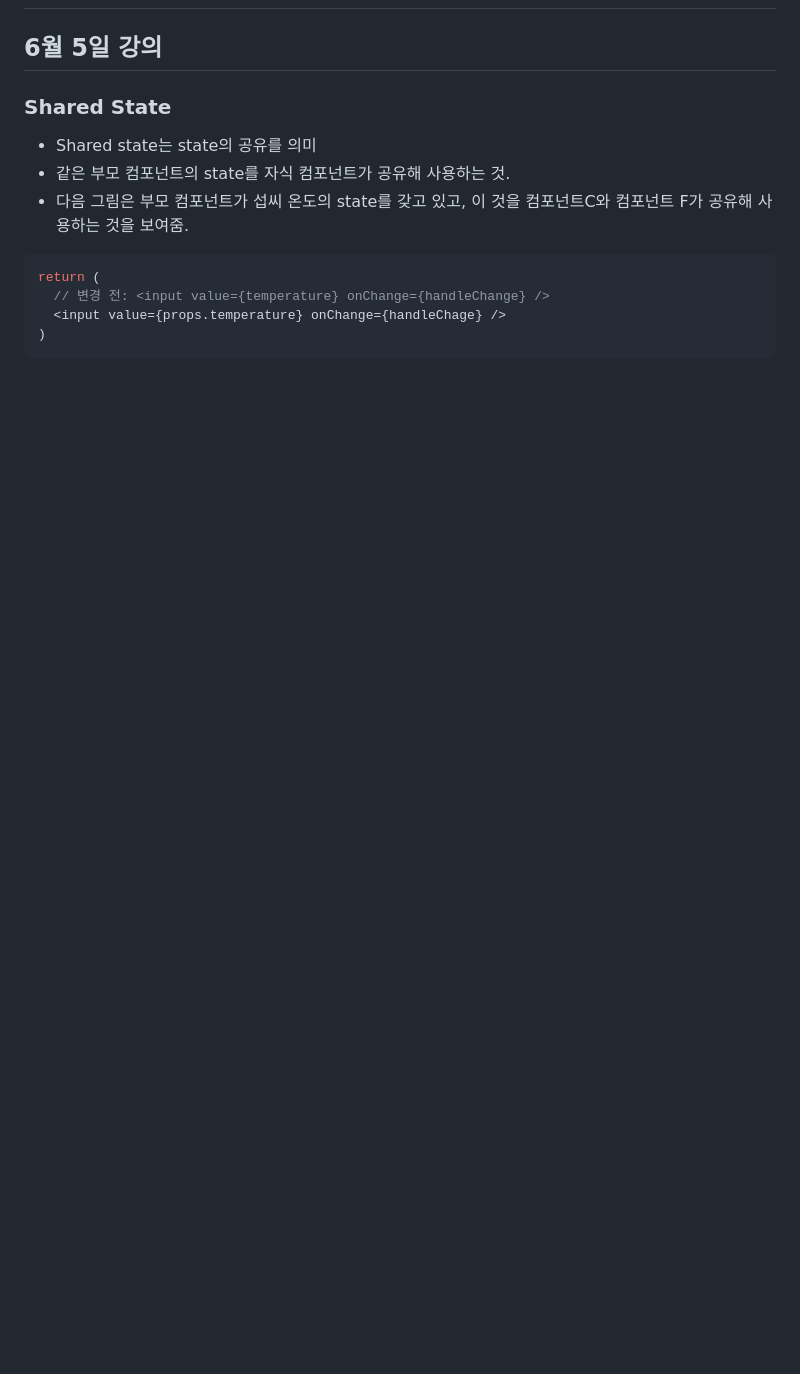
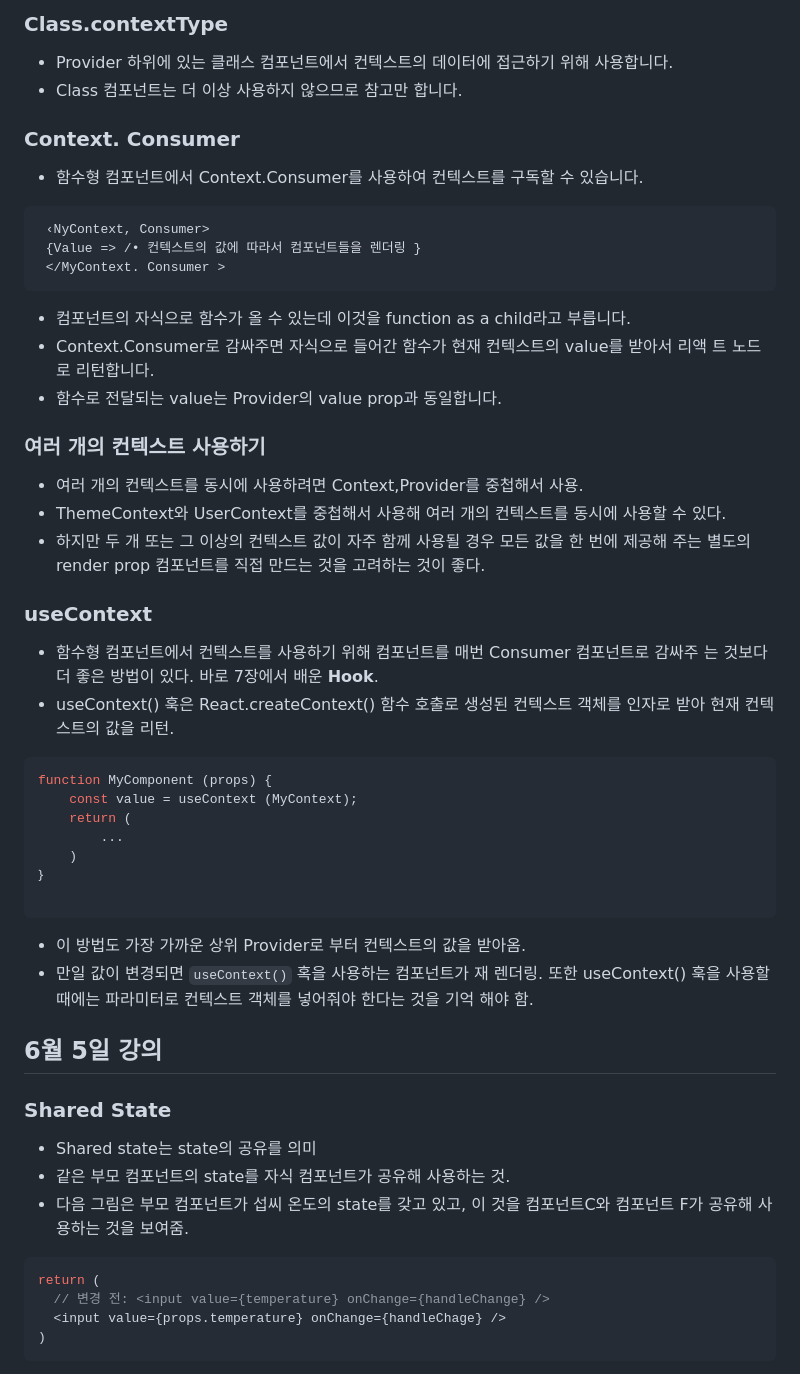
Before and after one commit to ziiroJ/react1-2, a Markdown page: README.md, the part around the change printed below. Drawn GitHub-style; blank space fills up the shorter version.

````diff
--- a/README.md
+++ b/README.md
@@ -2,3 +44,40 @@
+### Class.contextType
+* Provider 하위에 있는 클래스 컴포넌트에서 컨텍스트의 데이터에 접근하기 위해 사용합니다.
+* Class 컴포넌트는 더 이상 사용하지 않으므로 참고만 합니다.
+### Context. Consumer
+* 함수형 컴포넌트에서 Context.Consumer를 사용하여 컨텍스트를 구독할 수 있습니다.
+```js
+ ‹NyContext, Consumer>
+ {Value => /• 컨텍스트의 값에 따라서 컴포넌트들을 렌더링 }
+ </MyContext. Consumer >
+```
+* 컴포넌트의 자식으로 함수가 올 수 있는데 이것을 function as a child라고 부릅니다.
+* Context.Consumer로 감싸주면 자식으로 들어간 함수가 현재 컨텍스트의 value를 받아서 리액 트 노드로 리턴합니다.
+* 함수로 전달되는 value는 Provider의 value prop과 동일합니다.
+
+### 여러 개의 컨텍스트 사용하기
+* 여러 개의 컨텍스트를 동시에 사용하려면 Context,Provider를 중첩해서 사용.
+* ThemeContext와 UserContext를 중첩해서 사용해 여러 개의 컨텍스트를 동시에 사용할 수 있다.
+* 하지만 두 개 또는 그 이상의 컨텍스트 값이 자주 함께 사용될 경우 모든 값을 한 번에 제공해 주는 별도의 render prop 컴포넌트를 직접 만드는 것을 고려하는 것이 좋다.
+
+### useContext
+* 함수형 컴포넌트에서 컨텍스트를 사용하기 위해 컴포넌트를 매번 Consumer 컴포넌트로 감싸주 는 것보다 더 좋은 방법이 있다. 바로 7장에서 배운 **Hook**.
+* useContext() 훅은 React.createContext() 함수 호출로 생성된 컨텍스트 객체를 인자로 받아 현재 컨텍스트의 값을 리턴.
+```js
+function MyComponent (props) {
+    const value = useContext (MyContext);
+    return (
+        ...
+    )
+｝
+
+```
+* 이 방법도 가장 가까운 상위 Provider로 부터 컨텍스트의 값을 받아옴.
+* 만일 값이 변경되면 ``useContext()`` 혹을 사용하는 컴포넌트가 재 렌더링.
+또한 useContext() 훅을 사용할 때에는 파라미터로 컨텍스트 객체를 넣어줘야 한다는 것을 기억 해야 함.
+
+
+
 ## 6월 5일 강의
 
 ### Shared State
````
Also changed, not shown: other parts of README.md (+42 -0 lines).
